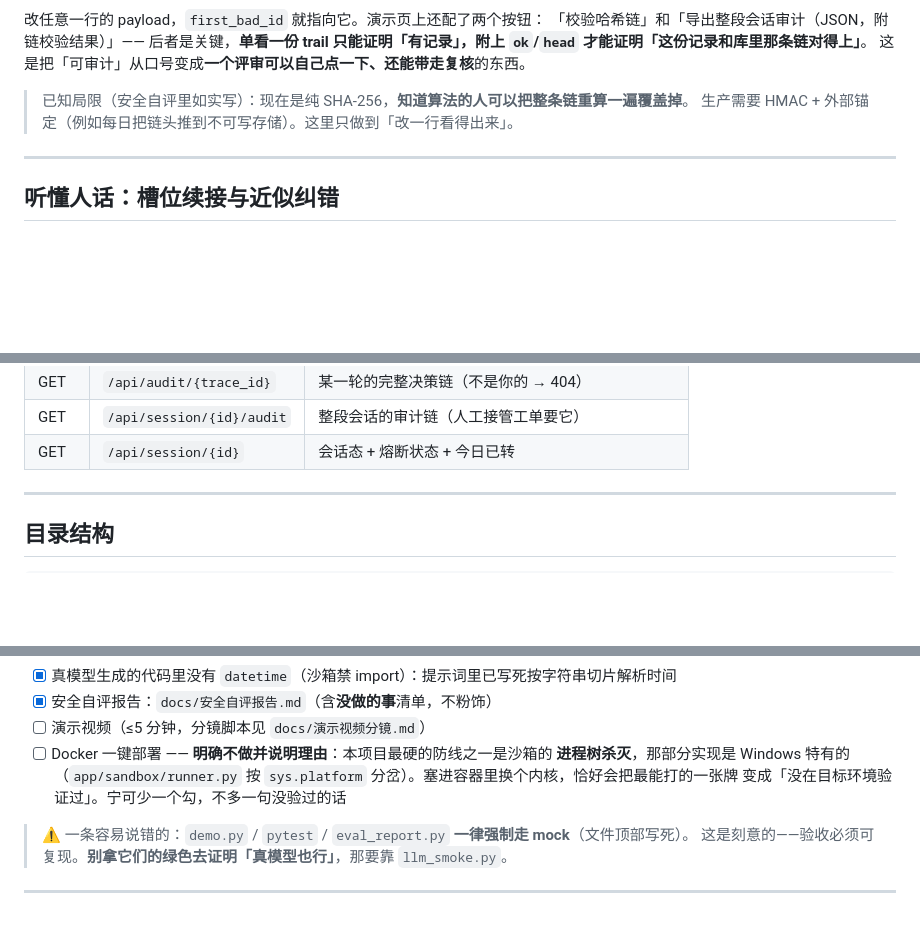
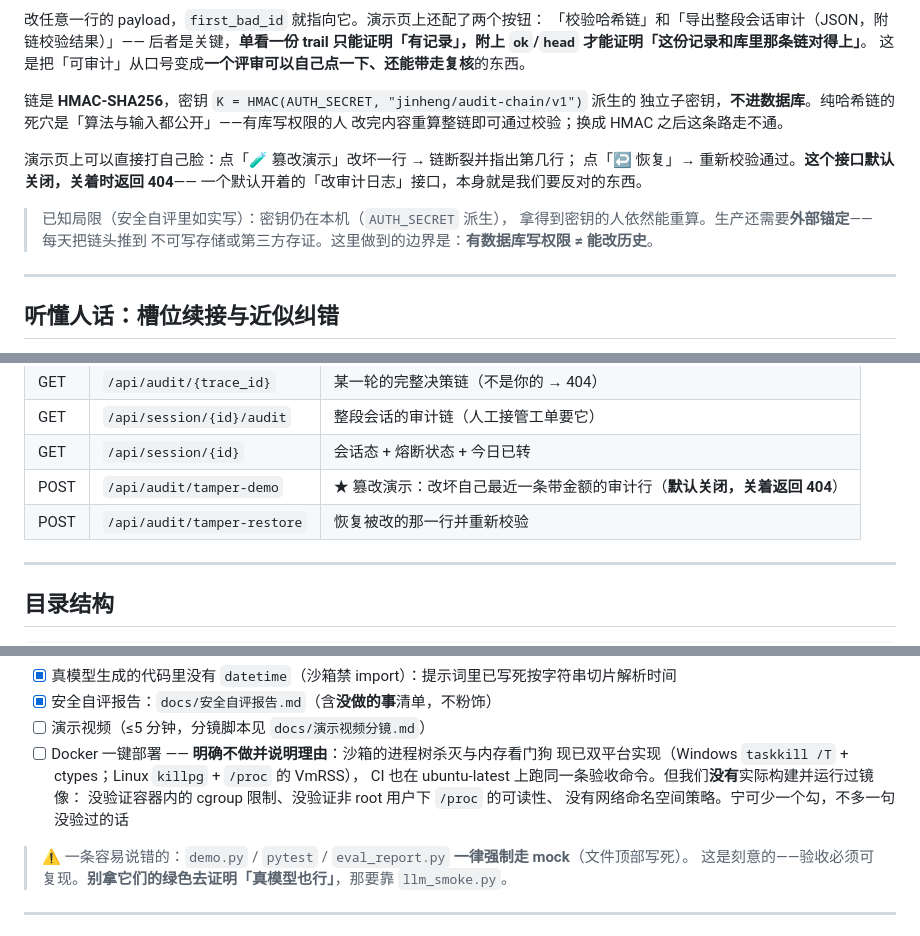
Before and after one commit to Zj336/jinheng, a Markdown page: README.md, 3 parts joined by grey strips. GitHub-like rendering; blank space fills up the shorter version.

Commit message:
README：审计链改为 HMAC-SHA256 口径（原句仍写「纯 SHA-256」）、补篡改演示接口、Docker 条目去掉已失效的「Windows 特有」理由

```diff
--- a/README.md
+++ b/README.md
@@ -153,8 +153,17 @@ GET /api/audit/verify  →  {ok: true, checked: 312, first_bad_id: null, head: "
 后者是关键，**单看一份 trail 只能证明「有记录」，附上 `ok`/`head` 才能证明「这份记录和库里那条链对得上」**。
 这是把「可审计」从口号变成**一个评审可以自己点一下、还能带走复核**的东西。
 
-> 已知局限（安全自评里如实写）：现在是纯 SHA-256，**知道算法的人可以把整条链重算一遍覆盖掉**。
-> 生产需要 HMAC + 外部锚定（例如每日把链头推到不可写存储）。这里只做到「改一行看得出来」。
+链是 **HMAC-SHA256**，密钥 `K = HMAC(AUTH_SECRET, "jinheng/audit-chain/v1")` 派生的
+独立子密钥，**不进数据库**。纯哈希链的死穴是「算法与输入都公开」——有库写权限的人
+改完内容重算整链即可通过校验；换成 HMAC 之后这条路走不通。
+
+演示页上可以直接打自己脸：点「🧪 篡改演示」改坏一行 → 链断裂并指出第几行；
+点「↩ 恢复」→ 重新校验通过。**这个接口默认关闭，关着时返回 404**——
+一个默认开着的「改审计日志」接口，本身就是我们要反对的东西。
+
+> 已知局限（安全自评里如实写）：密钥仍在本机（`AUTH_SECRET` 派生），
+> 拿得到密钥的人依然能重算。生产还需要**外部锚定**——每天把链头推到
+> 不可写存储或第三方存证。这里做到的边界是：**有数据库写权限 ≠ 能改历史**。
 
 ---
 
@@ -286,6 +295,8 @@ GET /api/audit/verify  →  {ok: true, checked: 312, first_bad_id: null, head: "
 | GET | `/api/audit/{trace_id}` | 某一轮的完整决策链（不是你的 → 404） |
 | GET | `/api/session/{id}/audit` | 整段会话的审计链（人工接管工单要它） |
 | GET | `/api/session/{id}` | 会话态 + 熔断状态 + 今日已转 |
+| POST | `/api/audit/tamper-demo` | ★ 篡改演示：改坏自己最近一条带金额的审计行（**默认关闭，关着返回 404**） |
+| POST | `/api/audit/tamper-restore` | 恢复被改的那一行并重新校验 |
 
 ---
 
@@ -414,10 +425,11 @@ jinheng/
 - [x] 真模型生成的代码里没有 `datetime`（沙箱禁 import）：提示词里已写死按字符串切片解析时间
 - [x] 安全自评报告：`docs/安全自评报告.md`（含**没做的事**清单，不粉饰）
 - [ ] 演示视频（≤5 分钟，分镜脚本见 `docs/演示视频分镜.md`）
-- [ ] Docker 一键部署 —— **明确不做并说明理由**：本项目最硬的防线之一是沙箱的
-      **进程树杀灭**，那部分实现是 Windows 特有的（`app/sandbox/runner.py` 按
-      `sys.platform` 分岔）。塞进容器里换个内核，恰好会把最能打的一张牌
-      变成「没在目标环境验证过」。宁可少一个勾，不多一句没验过的话
+- [ ] Docker 一键部署 —— **明确不做并说明理由**：沙箱的进程树杀灭与内存看门狗
+      现已双平台实现（Windows `taskkill /T` + ctypes；Linux `killpg` + `/proc` 的 VmRSS），
+      CI 也在 ubuntu-latest 上跑同一条验收命令。但我们**没有**实际构建并运行过镜像：
+      没验证容器内的 cgroup 限制、没验证非 root 用户下 `/proc` 的可读性、
+      没有网络命名空间策略。宁可少一个勾，不多一句没验过的话
 
 > ⚠️ 一条容易说错的：`demo.py` / `pytest` / `eval_report.py` **一律强制走 mock**（文件顶部写死）。
 > 这是刻意的——验收必须可复现。**别拿它们的绿色去证明「真模型也行」**，那要靠 `llm_smoke.py`。
```
